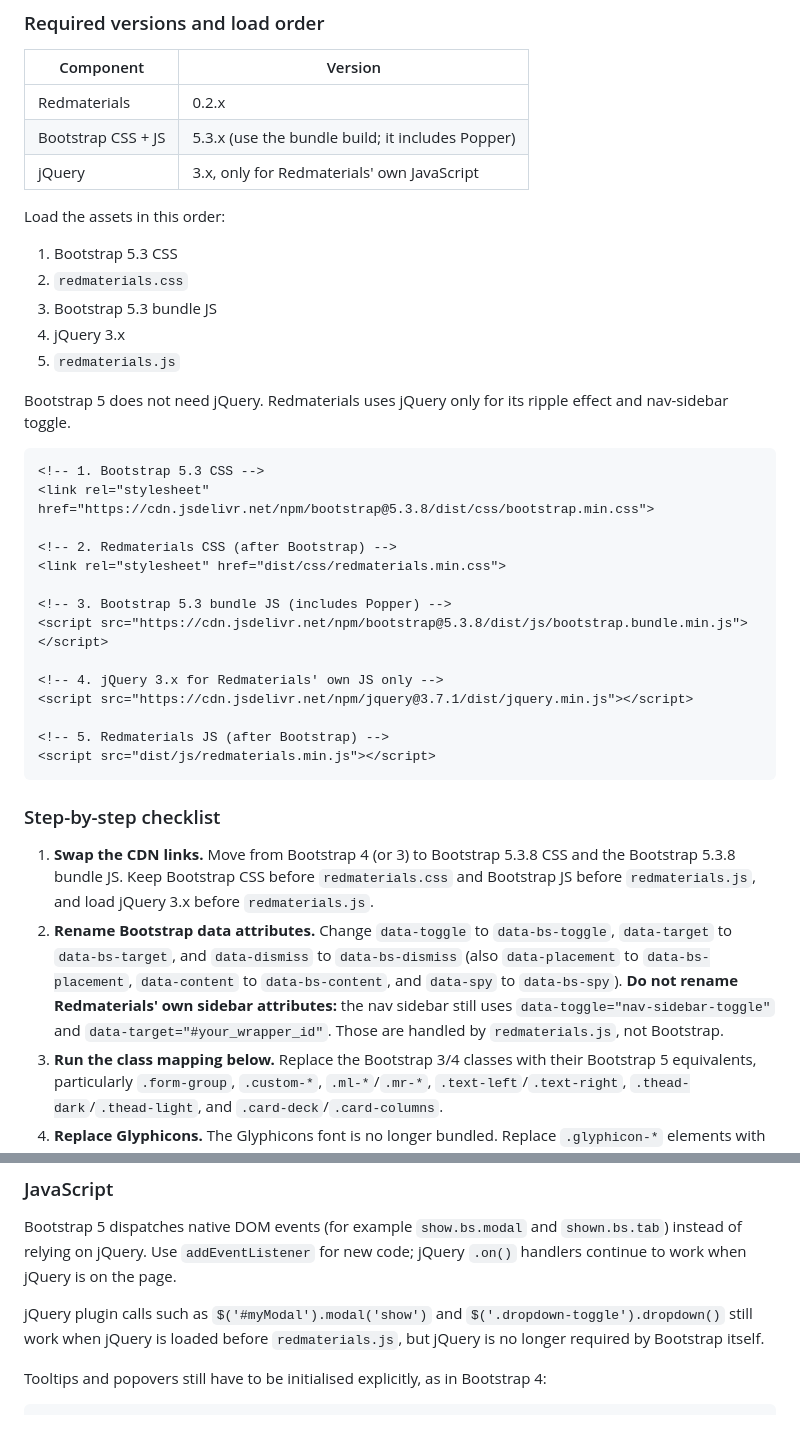
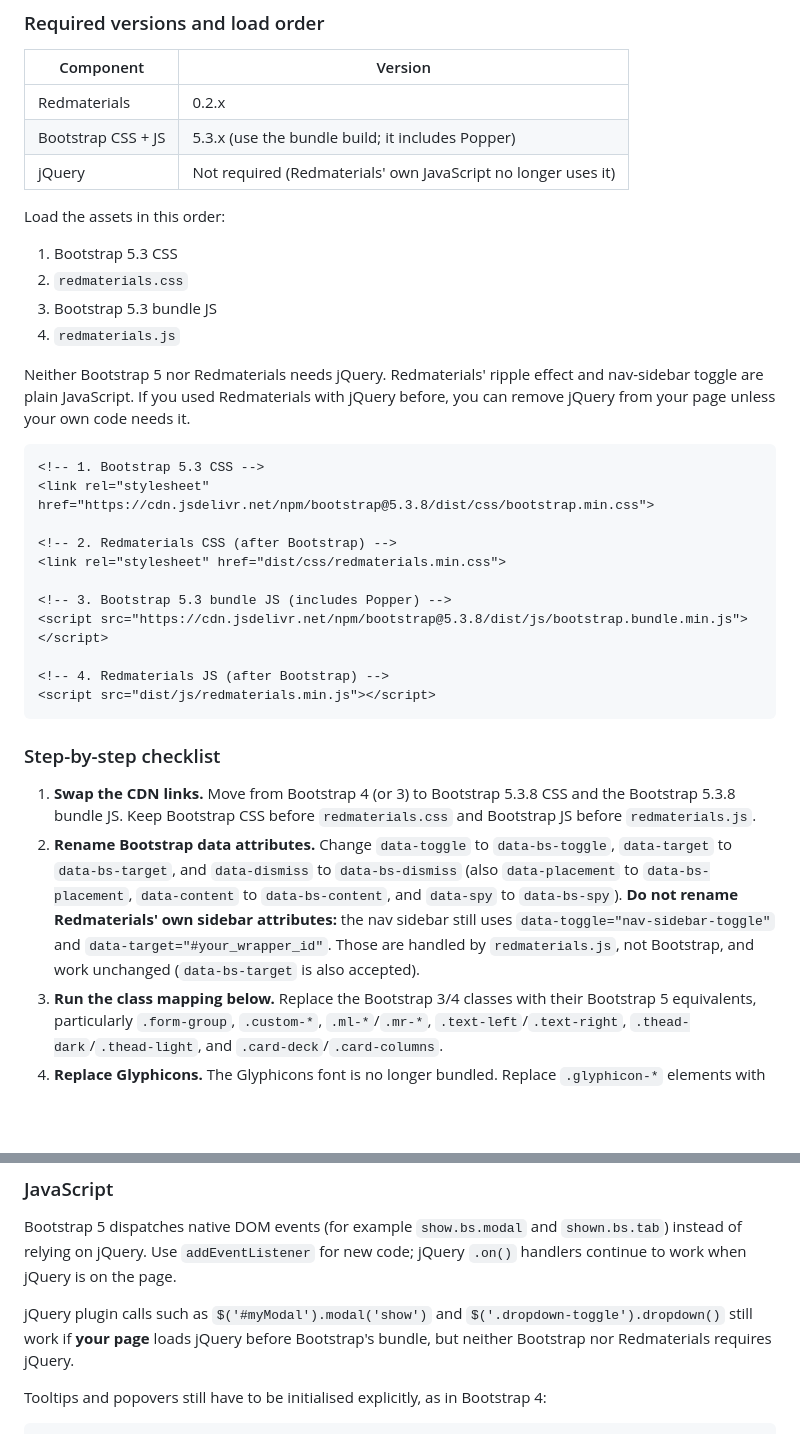
Before and after one commit to redooor/redmaterials, a Markdown page: UPGRADE.md, 2 parts joined by grey strips. GitHub-like rendering; blank space fills up the shorter version.

````diff
--- a/UPGRADE.md
+++ b/UPGRADE.md
@@ -10,17 +10,16 @@ Redmaterials 0.2.x targets **Bootstrap 5.3.x** (the examples use Bootstrap 5.3.8
 | --- | --- |
 | Redmaterials | 0.2.x |
 | Bootstrap CSS + JS | 5.3.x (use the bundle build; it includes Popper) |
-| jQuery | 3.x, only for Redmaterials' own JavaScript |
+| jQuery | Not required (Redmaterials' own JavaScript no longer uses it) |
 
 Load the assets in this order:
 
 1. Bootstrap 5.3 CSS
 2. `redmaterials.css`
 3. Bootstrap 5.3 bundle JS
-4. jQuery 3.x
-5. `redmaterials.js`
+4. `redmaterials.js`
 
-Bootstrap 5 does not need jQuery. Redmaterials uses jQuery only for its ripple effect and nav-sidebar toggle.
+Neither Bootstrap 5 nor Redmaterials needs jQuery. Redmaterials' ripple effect and nav-sidebar toggle are plain JavaScript. If you used Redmaterials with jQuery before, you can remove jQuery from your page unless your own code needs it.
 
 ```html
 <!-- 1. Bootstrap 5.3 CSS -->
@@ -32,17 +31,14 @@ Bootstrap 5 does not need jQuery. Redmaterials uses jQuery only for its ripple e
 <!-- 3. Bootstrap 5.3 bundle JS (includes Popper) -->
 <script src="https://cdn.jsdelivr.net/npm/bootstrap@5.3.8/dist/js/bootstrap.bundle.min.js"></script>
 
-<!-- 4. jQuery 3.x for Redmaterials' own JS only -->
-<script src="https://cdn.jsdelivr.net/npm/jquery@3.7.1/dist/jquery.min.js"></script>
-
-<!-- 5. Redmaterials JS (after Bootstrap) -->
+<!-- 4. Redmaterials JS (after Bootstrap) -->
 <script src="dist/js/redmaterials.min.js"></script>
 ```
 
 ### Step-by-step checklist
 
-1. **Swap the CDN links.** Move from Bootstrap 4 (or 3) to Bootstrap 5.3.8 CSS and the Bootstrap 5.3.8 bundle JS. Keep Bootstrap CSS before `redmaterials.css` and Bootstrap JS before `redmaterials.js`, and load jQuery 3.x before `redmaterials.js`.
-2. **Rename Bootstrap data attributes.** Change `data-toggle` to `data-bs-toggle`, `data-target` to `data-bs-target`, and `data-dismiss` to `data-bs-dismiss` (also `data-placement` to `data-bs-placement`, `data-content` to `data-bs-content`, and `data-spy` to `data-bs-spy`). **Do not rename Redmaterials' own sidebar attributes:** the nav sidebar still uses `data-toggle="nav-sidebar-toggle"` and `data-target="#your_wrapper_id"`. Those are handled by `redmaterials.js`, not Bootstrap.
+1. **Swap the CDN links.** Move from Bootstrap 4 (or 3) to Bootstrap 5.3.8 CSS and the Bootstrap 5.3.8 bundle JS. Keep Bootstrap CSS before `redmaterials.css` and Bootstrap JS before `redmaterials.js`.
+2. **Rename Bootstrap data attributes.** Change `data-toggle` to `data-bs-toggle`, `data-target` to `data-bs-target`, and `data-dismiss` to `data-bs-dismiss` (also `data-placement` to `data-bs-placement`, `data-content` to `data-bs-content`, and `data-spy` to `data-bs-spy`). **Do not rename Redmaterials' own sidebar attributes:** the nav sidebar still uses `data-toggle="nav-sidebar-toggle"` and `data-target="#your_wrapper_id"`. Those are handled by `redmaterials.js`, not Bootstrap, and work unchanged (`data-bs-target` is also accepted).
 3. **Run the class mapping below.** Replace the Bootstrap 3/4 classes with their Bootstrap 5 equivalents, particularly `.form-group`, `.custom-*`, `.ml-*`/`.mr-*`, `.text-left`/`.text-right`, `.thead-dark`/`.thead-light`, and `.card-deck`/`.card-columns`.
 4. **Replace Glyphicons.** The Glyphicons font is no longer bundled. Replace `.glyphicon-*` elements with [Font Awesome Free](https://fontawesome.com/), Bootstrap Icons, Material Icons, or inline SVG.
 5. **Test.** Check forms, tables, dropdowns, modals, navs/navbars, tooltips, popovers, and the nav sidebar. Tooltips and popovers still need explicit initialisation (see [JavaScript](#javascript)).
@@ -102,7 +98,7 @@ Bootstrap 5 does not need jQuery. Redmaterials uses jQuery only for its ripple e
 
 Bootstrap 5 dispatches native DOM events (for example `show.bs.modal` and `shown.bs.tab`) instead of relying on jQuery. Use `addEventListener` for new code; jQuery `.on()` handlers continue to work when jQuery is on the page.
 
-jQuery plugin calls such as `$('#myModal').modal('show')` and `$('.dropdown-toggle').dropdown()` still work when jQuery is loaded before `redmaterials.js`, but jQuery is no longer required by Bootstrap itself.
+jQuery plugin calls such as `$('#myModal').modal('show')` and `$('.dropdown-toggle').dropdown()` still work if **your page** loads jQuery before Bootstrap's bundle, but neither Bootstrap nor Redmaterials requires jQuery.
 
 Tooltips and popovers still have to be initialised explicitly, as in Bootstrap 4:
 
````
Also changed, not shown: CHANGELOG.md (+2 -1 lines), README.md (+2 -6 lines).
